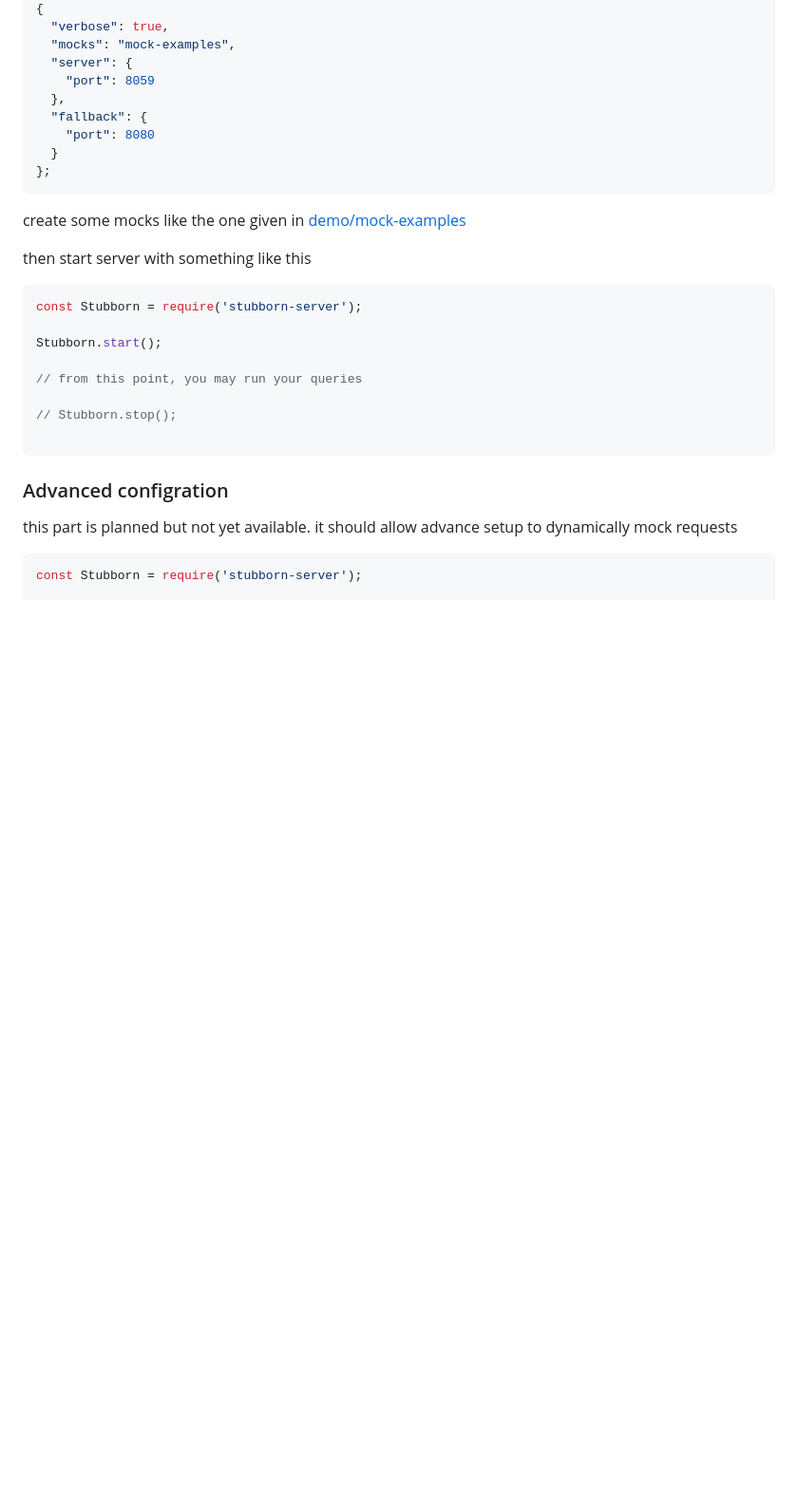
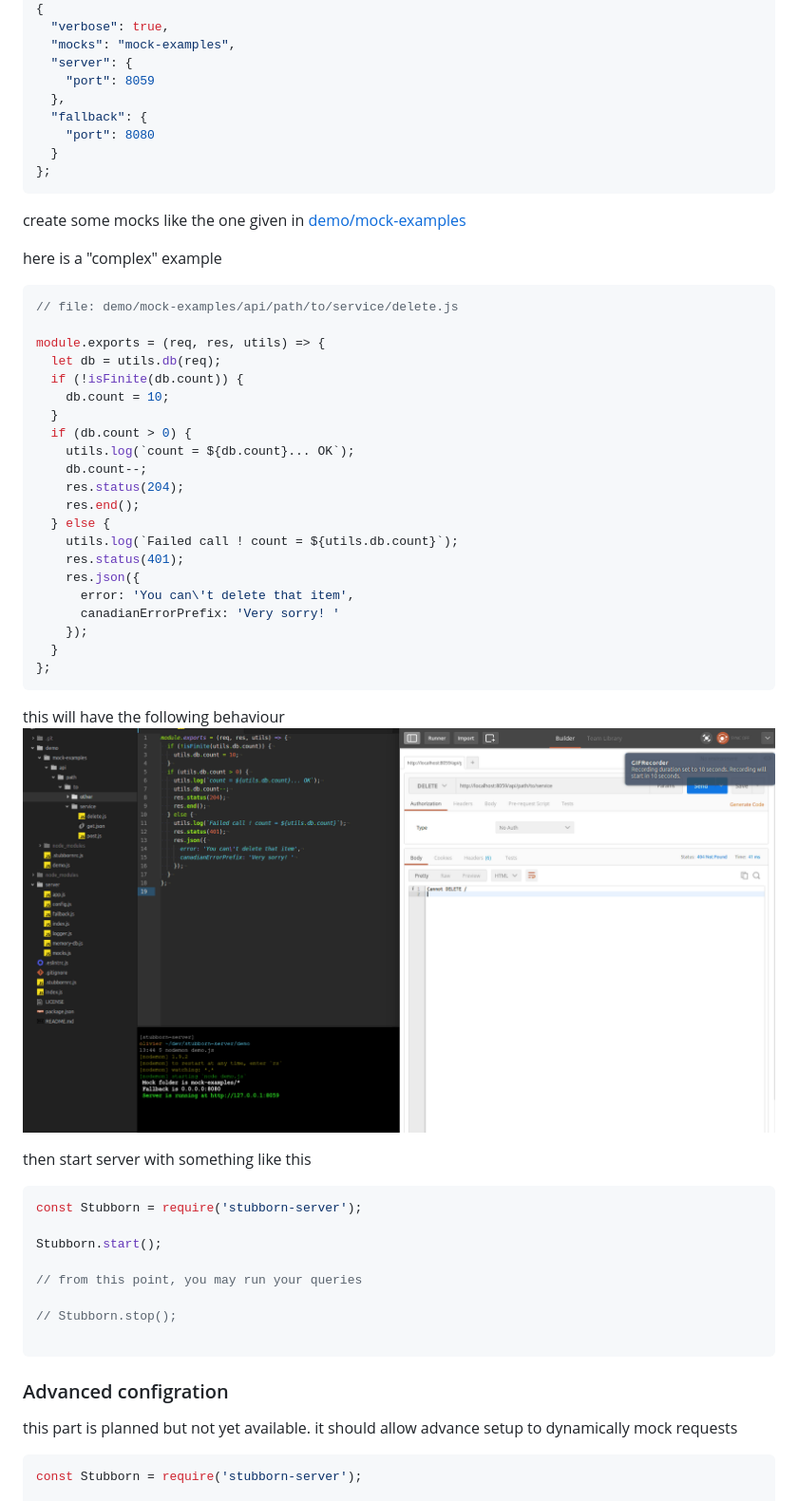
Before and after one commit to zeachco/stubborn-server, a Markdown page: README.md, the part around the change. Shown: that part at 95% size. Drawn GitHub-style; pictures changed too: demo/memory-database.gif (added); blank space fills up the shorter version.

Commit message:
readme information and db usage

````diff
--- a/README.md
+++ b/README.md
@@ -43,6 +43,35 @@ or a `.stubbornrc.json` file
 ```
 
 create some mocks like the one given in [demo/mock-examples](demo/mock-examples)
+
+here is a "complex" example
+
+```javascript
+// file: demo/mock-examples/api/path/to/service/delete.js
+
+module.exports = (req, res, utils) => {
+  let db = utils.db(req);
+  if (!isFinite(db.count)) {
+    db.count = 10;
+  }
+  if (db.count > 0) {
+    utils.log(`count = ${db.count}... OK`);
+    db.count--;
+    res.status(204);
+    res.end();
+  } else {
+    utils.log(`Failed call ! count = ${utils.db.count}`);
+    res.status(401);
+    res.json({
+      error: 'You can\'t delete that item',
+      canadianErrorPrefix: 'Very sorry! '
+    });
+  }
+};
+```
+
+this will have the following behaviour
+![mock behaviour](https://raw.githubusercontent.com/zeachco/stubborn-server/master/demo/memory-database.gif)
 
 then start server with something like this
 
````
Also changed, not shown: 1 other file.
